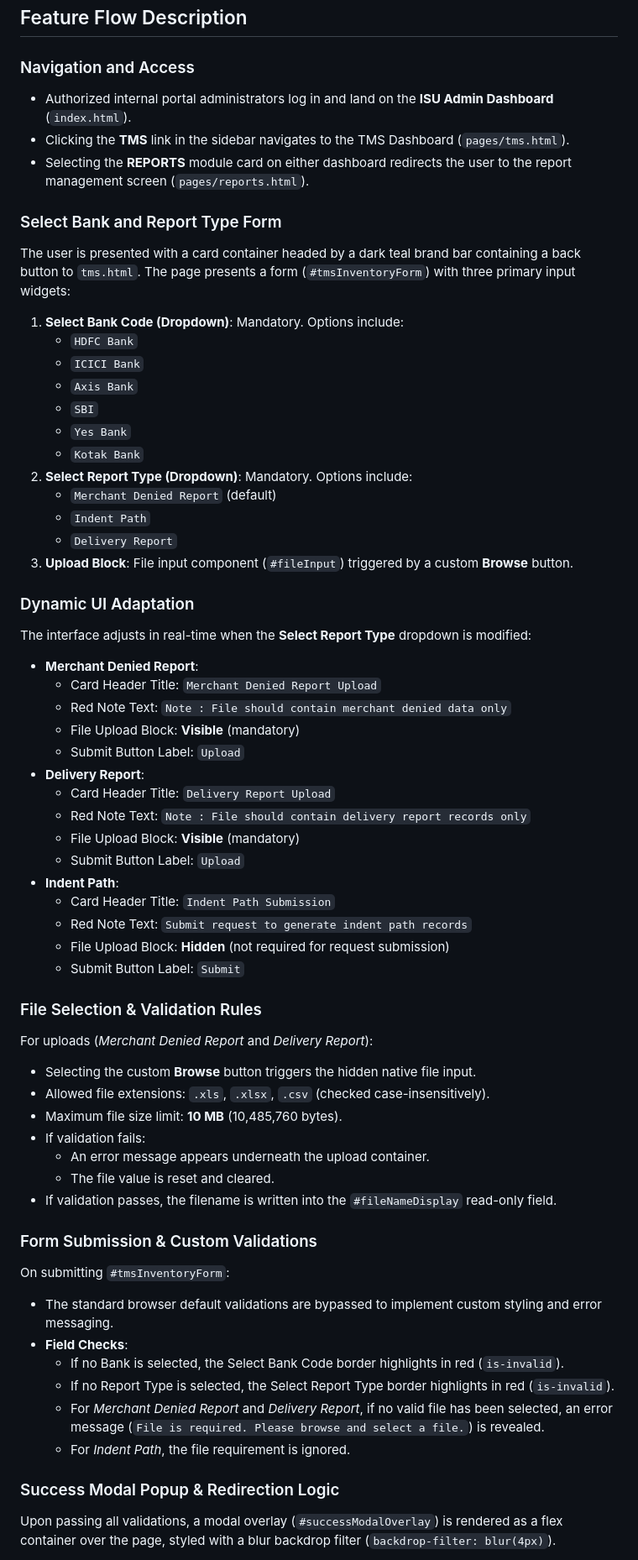
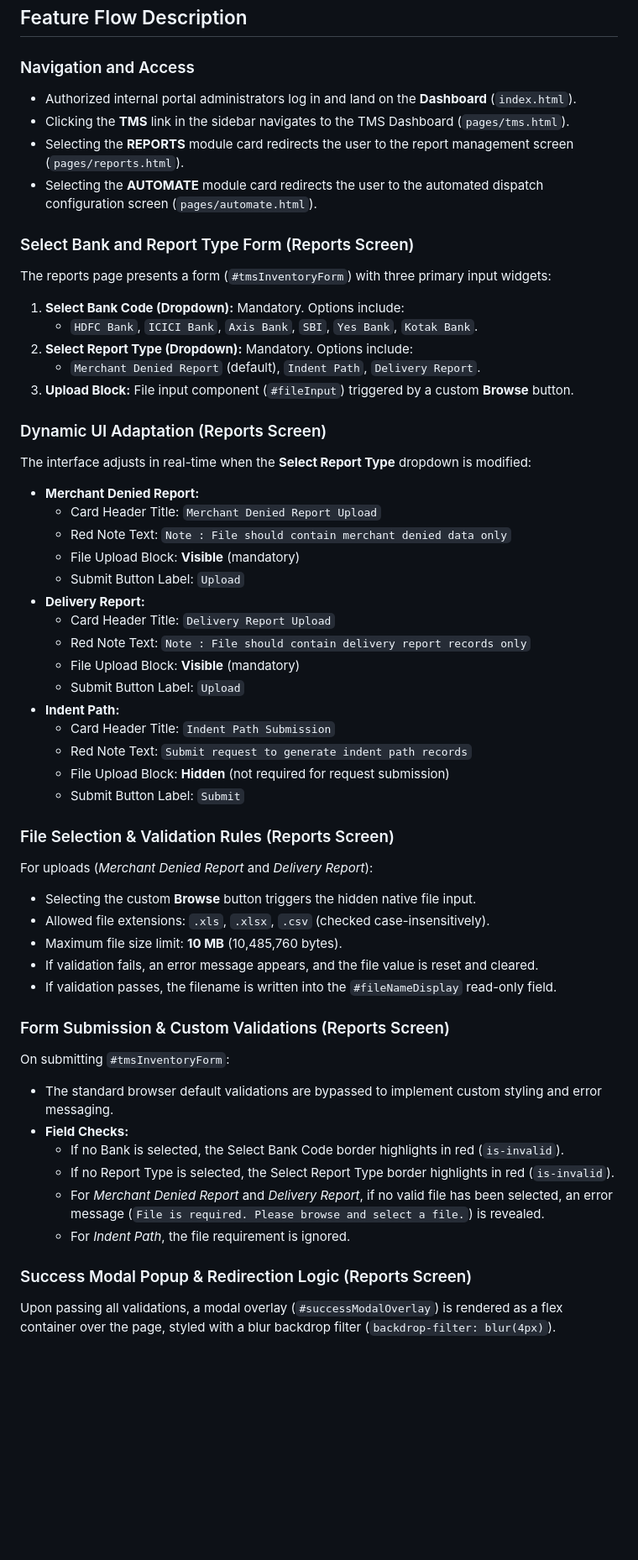
Before and after one commit to Sekhar03/tms, a Markdown page: prd.md, the part around one of its changes. Shown at 84% size. Drawn GitHub-style; blank space fills up the shorter version.

Commit message:
Merge automated report email dispatch features into unified prd.md and remove redundant file

```diff
--- a/prd.md
+++ b/prd.md
@@ -80,61 +105,53 @@ The TMS Module Report feature addresses several operations challenges:
 ## Feature Flow Description
 
 ### Navigation and Access
-* Authorized internal portal administrators log in and land on the **ISU Admin Dashboard** (`index.html`).
+* Authorized internal portal administrators log in and land on the **Dashboard** (`index.html`).
 * Clicking the **TMS** link in the sidebar navigates to the TMS Dashboard (`pages/tms.html`).
-* Selecting the **REPORTS** module card on either dashboard redirects the user to the report management screen (`pages/reports.html`).
+* Selecting the **REPORTS** module card redirects the user to the report management screen (`pages/reports.html`).
+* Selecting the **AUTOMATE** module card redirects the user to the automated dispatch configuration screen (`pages/automate.html`).
 
-### Select Bank and Report Type Form
-The user is presented with a card container headed by a dark teal brand bar containing a back button to `tms.html`. The page presents a form (`#tmsInventoryForm`) with three primary input widgets:
-1. **Select Bank Code (Dropdown)**: Mandatory. Options include:
-   - `HDFC Bank`
-   - `ICICI Bank`
-   - `Axis Bank`
-   - `SBI`
-   - `Yes Bank`
-   - `Kotak Bank`
-2. **Select Report Type (Dropdown)**: Mandatory. Options include:
-   - `Merchant Denied Report` (default)
-   - `Indent Path`
-   - `Delivery Report`
-3. **Upload Block**: File input component (`#fileInput`) triggered by a custom **Browse** button.
+### Select Bank and Report Type Form (Reports Screen)
+The reports page presents a form (`#tmsInventoryForm`) with three primary input widgets:
+1. **Select Bank Code (Dropdown):** Mandatory. Options include:
+   - `HDFC Bank`, `ICICI Bank`, `Axis Bank`, `SBI`, `Yes Bank`, `Kotak Bank`.
+2. **Select Report Type (Dropdown):** Mandatory. Options include:
+   - `Merchant Denied Report` (default), `Indent Path`, `Delivery Report`.
+3. **Upload Block:** File input component (`#fileInput`) triggered by a custom **Browse** button.
 
-### Dynamic UI Adaptation
+### Dynamic UI Adaptation (Reports Screen)
 The interface adjusts in real-time when the **Select Report Type** dropdown is modified:
-* **Merchant Denied Report**:
+* **Merchant Denied Report:**
   - Card Header Title: `Merchant Denied Report Upload`
   - Red Note Text: `Note : File should contain merchant denied data only`
   - File Upload Block: **Visible** (mandatory)
   - Submit Button Label: `Upload`
-* **Delivery Report**:
+* **Delivery Report:**
   - Card Header Title: `Delivery Report Upload`
   - Red Note Text: `Note : File should contain delivery report records only`
   - File Upload Block: **Visible** (mandatory)
   - Submit Button Label: `Upload`
-* **Indent Path**:
+* **Indent Path:**
   - Card Header Title: `Indent Path Submission`
   - Red Note Text: `Submit request to generate indent path records`
   - File Upload Block: **Hidden** (not required for request submission)
   - Submit Button Label: `Submit`
 
-### File Selection & Validation Rules
+### File Selection & Validation Rules (Reports Screen)
 For uploads (*Merchant Denied Report* and *Delivery Report*):
 * Selecting the custom **Browse** button triggers the hidden native file input.
 * Allowed file extensions: `.xls`, `.xlsx`, `.csv` (checked case-insensitively).
 * Maximum file size limit: **10 MB** (10,485,760 bytes).
-* If validation fails:
-  - An error message appears underneath the upload container.
-  - The file value is reset and cleared.
+* If validation fails, an error message appears, and the file value is reset and cleared.
 * If validation passes, the filename is written into the `#fileNameDisplay` read-only field.
 
-### Form Submission & Custom Validations
+### Form Submission & Custom Validations (Reports Screen)
 On submitting `#tmsInventoryForm`:
 * The standard browser default validations are bypassed to implement custom styling and error messaging.
-* **Field Checks**:
+* **Field Checks:**
   - If no Bank is selected, the Select Bank Code border highlights in red (`is-invalid`).
   - If no Report Type is selected, the Select Report Type border highlights in red (`is-invalid`).
   - For *Merchant Denied Report* and *Delivery Report*, if no valid file has been selected, an error message (`File is required. Please browse and select a file.`) is revealed.
   - For *Indent Path*, the file requirement is ignored.
 
-### Success Modal Popup & Redirection Logic
+### Success Modal Popup & Redirection Logic (Reports Screen)
 Upon passing all validations, a modal overlay (`#successModalOverlay`) is rendered as a flex container over the page, styled with a blur backdrop filter (`backdrop-filter: blur(4px)`).
```
Also changed, not shown: other parts of prd.md (+153 -90 lines), automate_prd.md (deleted, +0 -163 lines).
